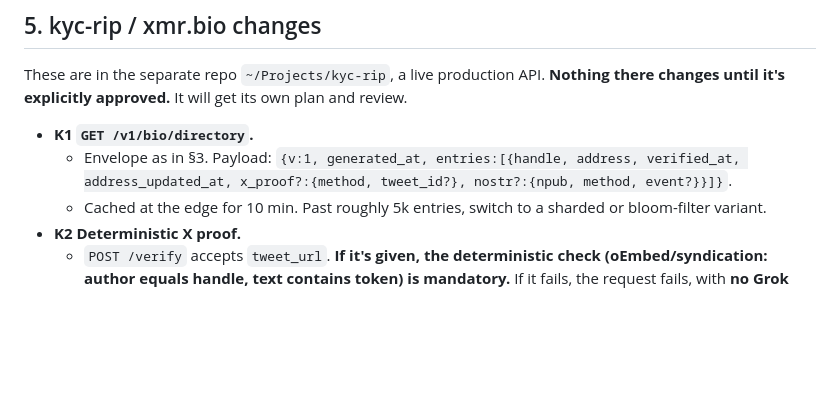
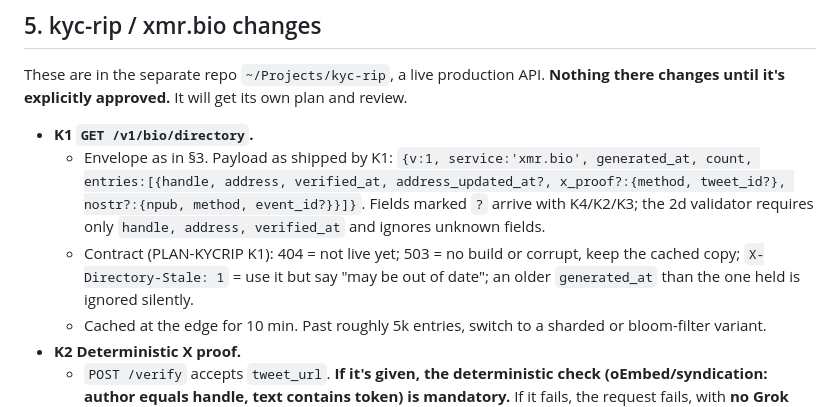
Before and after one commit to KYC-rip/xmradar, a Markdown page: PLAN-PHASE2.md, the part around the change. GitHub-like rendering; blank space fills up the shorter version.

Commit message:
PLAN-PHASE2: 2d directory payload and contract match K1 as shipped

```diff
--- a/PLAN-PHASE2.md
+++ b/PLAN-PHASE2.md
@@ -172,7 +172,8 @@ show diff(current?.tags, tags)  → user confirms → one-shot sign → verify
 These are in the separate repo `~/Projects/kyc-rip`, a live production API. **Nothing there changes until it's explicitly approved.** It will get its own plan and review.
 
 - **K1 `GET /v1/bio/directory`.**
-  - Envelope as in §3. Payload: `{v:1, generated_at, entries:[{handle, address, verified_at, address_updated_at, x_proof?:{method, tweet_id?}, nostr?:{npub, method, event?}}]}`.
+  - Envelope as in §3. Payload as shipped by K1: `{v:1, service:'xmr.bio', generated_at, count, entries:[{handle, address, verified_at, address_updated_at?, x_proof?:{method, tweet_id?}, nostr?:{npub, method, event_id?}}]}`. Fields marked `?` arrive with K4/K2/K3; the 2d validator requires only `handle, address, verified_at` and ignores unknown fields.
+  - Contract (PLAN-KYCRIP K1): 404 = not live yet; 503 = no build or corrupt, keep the cached copy; `X-Directory-Stale: 1` = use it but say "may be out of date"; an older `generated_at` than the one held is ignored silently.
   - Cached at the edge for 10 min. Past roughly 5k entries, switch to a sharded or bloom-filter variant.
 - **K2 Deterministic X proof.**
   - `POST /verify` accepts `tweet_url`. **If it's given, the deterministic check (oEmbed/syndication: author equals handle, text contains token) is mandatory.** If it fails, the request fails, with **no Grok fallback**.
```
